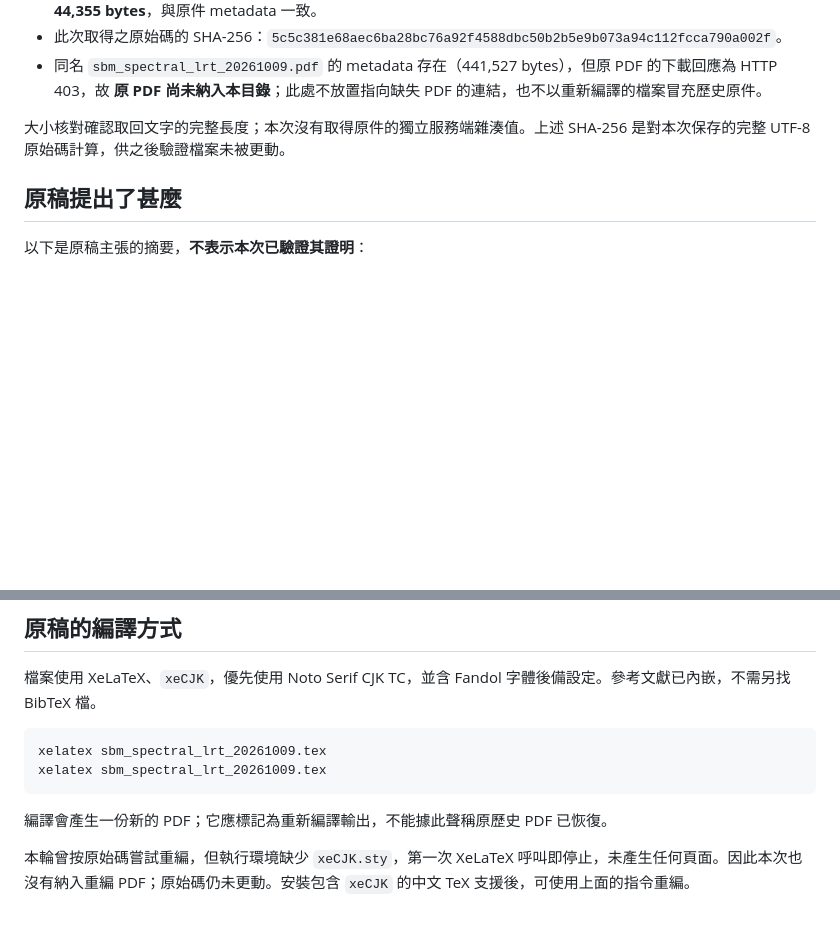
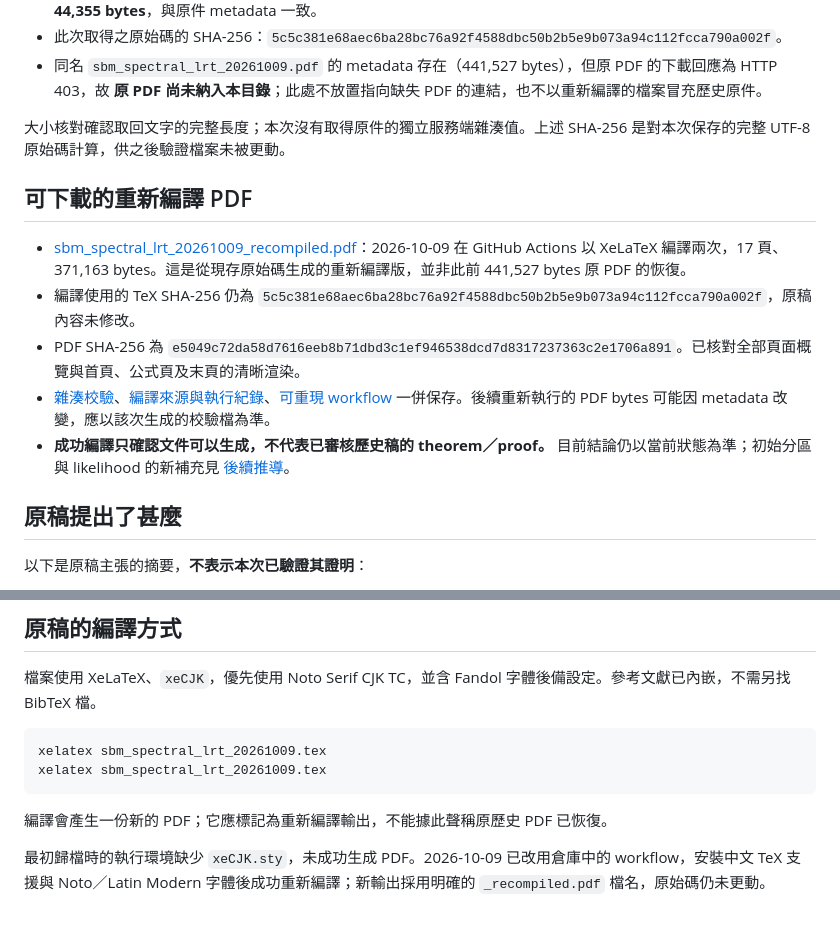
Before and after one commit to zhixin0825/spectral-lrt, a Markdown page: paper/previous_draft/README.md, 2 parts joined by grey strips. Rendered like a GitHub page; blank space fills up the shorter version.

Commit message:
Link verified 17-page recompiled PDF and record build provenance

```diff
--- a/paper/previous_draft/README.md
+++ b/paper/previous_draft/README.md
@@ -10,6 +10,14 @@
 - 同名 `sbm_spectral_lrt_20261009.pdf` 的 metadata 存在（441,527 bytes），但原 PDF 的下載回應為 HTTP 403，故 **原 PDF 尚未納入本目錄**；此處不放置指向缺失 PDF 的連結，也不以重新編譯的檔案冒充歷史原件。
 
 大小核對確認取回文字的完整長度；本次沒有取得原件的獨立服務端雜湊值。上述 SHA-256 是對本次保存的完整 UTF-8 原始碼計算，供之後驗證檔案未被更動。
+
+## 可下載的重新編譯 PDF
+
+- [sbm_spectral_lrt_20261009_recompiled.pdf](sbm_spectral_lrt_20261009_recompiled.pdf)：2026-10-09 在 GitHub Actions 以 XeLaTeX 編譯兩次，17 頁、371,163 bytes。這是從現存原始碼生成的重新編譯版，並非此前 441,527 bytes 原 PDF 的恢復。
+- 編譯使用的 TeX SHA-256 仍為 `5c5c381e68aec6ba28bc76a92f4588dbc50b2b5e9b073a94c112fcca790a002f`，原稿內容未修改。
+- PDF SHA-256 為 `e5049c72da58d7616eeb8b71dbd3c1ef946538dcd7d8317237363c2e1706a891`。已核對全部頁面概覽與首頁、公式頁及末頁的清晰渲染。
+- [雜湊校驗](RECOMPILED_SHA256SUMS.txt)、[編譯來源與執行紀錄](RECOMPILED_BUILD.txt)、[可重現 workflow](../../.github/workflows/compile-spectral-draft.yml) 一併保存。後續重新執行的 PDF bytes 可能因 metadata 改變，應以該次生成的校驗檔為準。
+- **成功編譯只確認文件可以生成，不代表已審核歷史稿的 theorem／proof。** 目前結論仍以當前狀態為準；初始分區與 likelihood 的新補充見 [後續推導](../../docs/PARTITION_SPECTRAL_LIKELIHOOD_20261009.md)。
 
 ## 原稿提出了甚麼
 
@@ -47,4 +55,4 @@ xelatex sbm_spectral_lrt_20261009.tex
 
 編譯會產生一份新的 PDF；它應標記為重新編譯輸出，不能據此聲稱原歷史 PDF 已恢復。
 
-本輪曾按原始碼嘗試重編，但執行環境缺少 `xeCJK.sty`，第一次 XeLaTeX 呼叫即停止，未產生任何頁面。因此本次也沒有納入重編 PDF；原始碼仍未更動。安裝包含 `xeCJK` 的中文 TeX 支援後，可使用上面的指令重編。
+最初歸檔時的執行環境缺少 `xeCJK.sty`，未成功生成 PDF。2026-10-09 已改用倉庫中的 workflow，安裝中文 TeX 支援與 Noto／Latin Modern 字體後成功重新編譯；新輸出採用明確的 `_recompiled.pdf` 檔名，原始碼仍未更動。
```
Also changed, not shown: README.md (+1 -1 lines).
